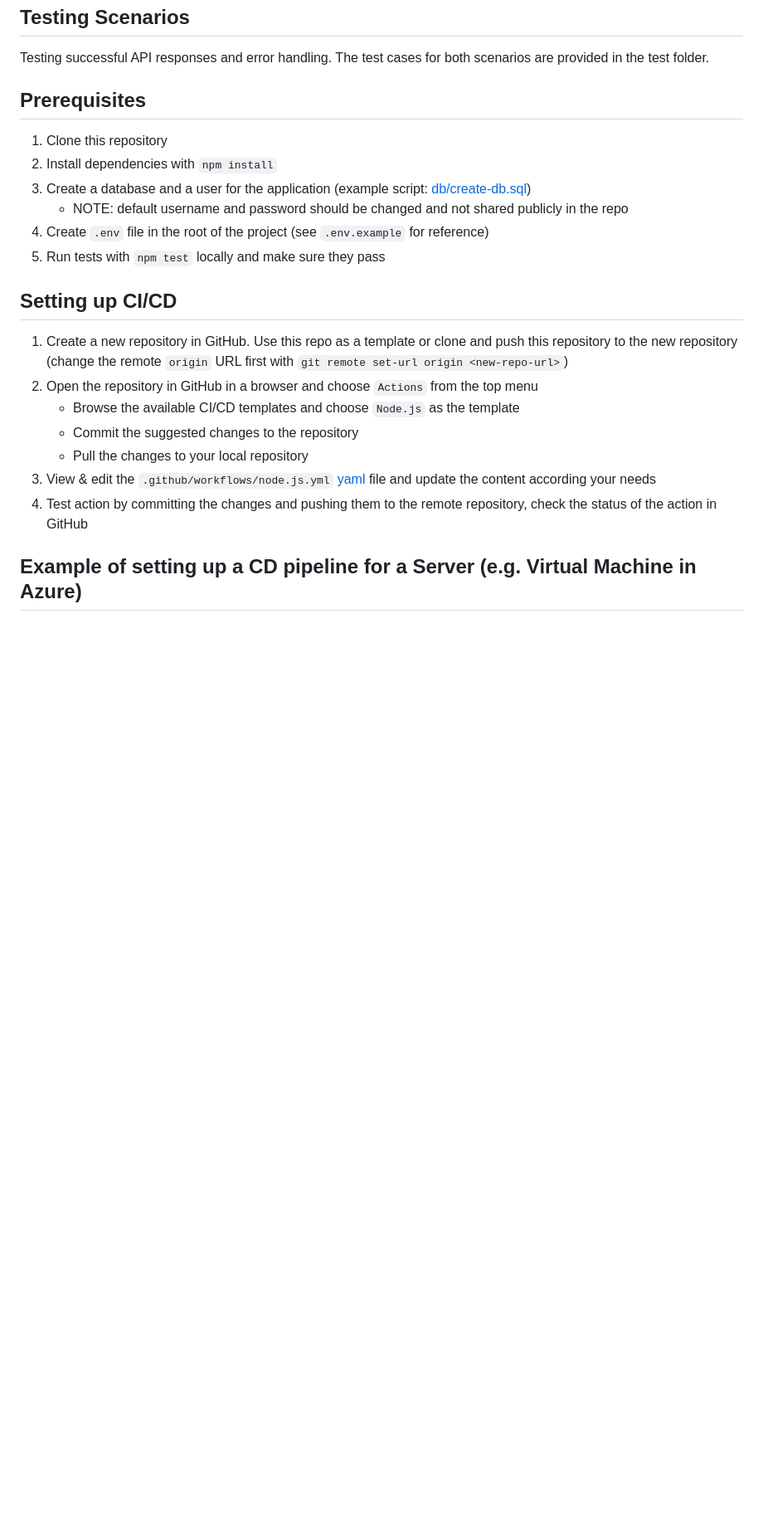
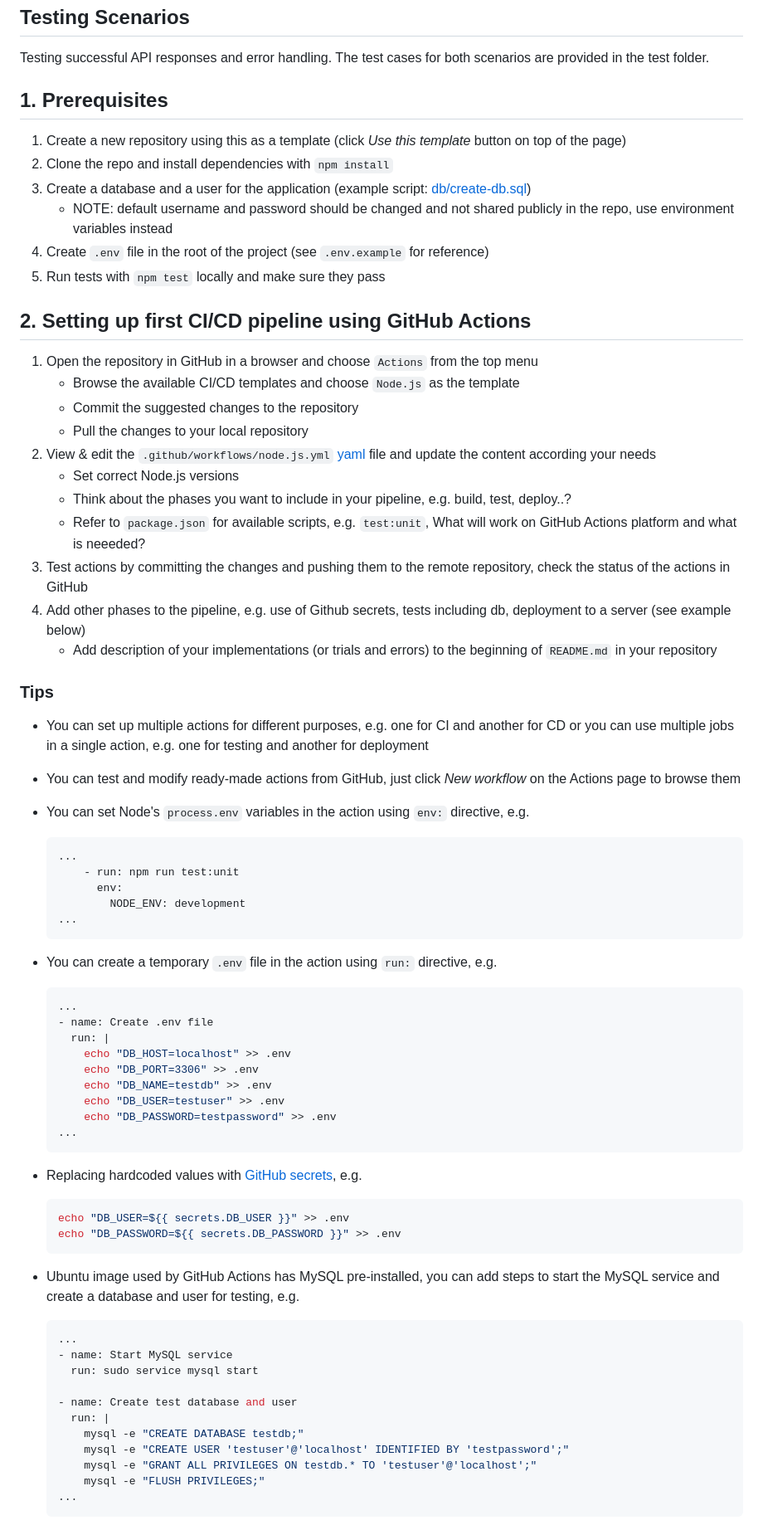
Before and after one commit to mattpe/node-ci-intro, a Markdown page: README.md, the part around one of its changes. Shown at 83% size. Drawn GitHub-style; blank space fills up the shorter version.

Commit message:
update assignments, add more examples

````diff
--- a/README.md
+++ b/README.md
@@ -6,23 +6,77 @@ Tests & code based on <https://github.com/ilkkamtk/integration-testing-ready>
 
 Testing successful API responses and error handling. The test cases for both scenarios are provided in the test folder.
 
-## Prerequisites
+## 1. Prerequisites
 
-1. Clone this repository
-1. Install dependencies with `npm install`
+1. Create a new repository using this as a template (click _Use this template_ button on top of the page)
+1. Clone the repo and install dependencies with `npm install`
 1. Create a database and a user for the application (example script: [db/create-db.sql](./db/create-db.sql))
-    - NOTE: default username and password should be changed and not shared publicly in the repo
+    - NOTE: default username and password should be changed and not shared publicly in the repo, use environment variables instead
 1. Create `.env` file in the root of the project (see `.env.example` for reference)
 1. Run tests with `npm test` locally and make sure they pass
 
-## Setting up CI/CD
+## 2. Setting up first CI/CD pipeline using GitHub Actions
 
-1. Create a new repository in GitHub. Use this repo as a template or clone and push this repository to the new repository (change the remote `origin` URL first with `git remote set-url origin <new-repo-url>`)
 1. Open the repository in GitHub in a browser and choose `Actions` from the top menu
    - Browse the available CI/CD templates and choose `Node.js` as the template
    - Commit the suggested changes to the repository
    - Pull the changes to your local repository
 1. View & edit the `.github/workflows/node.js.yml` [yaml](https://yaml.org/) file and update the content according your needs
-1. Test action by committing the changes and pushing them to the remote repository, check the status of the action in GitHub
+   - Set correct Node.js versions
+   - Think about the phases you want to include in your pipeline, e.g. build, test, deploy..?
+   - Refer to `package.json` for available scripts, e.g. `test:unit`, What will work on GitHub Actions platform and what is neeeded?
+1. Test actions by committing the changes and pushing them to the remote repository, check the status of the actions in GitHub
+1. Add other phases to the pipeline, e.g. use of Github secrets, tests including db,  deployment to a server (see example below)
+   - Add description of your implementations (or trials and errors) to the beginning of `README.md` in your repository
 
-## Example of setting up a CD pipeline for a Server (e.g. Virtual Machine in Azure)
+### Tips
+
+- You can set up multiple actions for different purposes, e.g. one for CI and another for CD or you can use multiple jobs in a single action, e.g. one for testing and another for deployment
+- You can test and modify ready-made actions from GitHub, just click _New workflow_ on the Actions page to browse them
+- You can set Node's `process.env` variables in the action using `env:` directive, e.g.
+
+    ```yaml
+    ...
+        - run: npm run test:unit
+          env:
+            NODE_ENV: development
+    ...
+    ```
+
+- You can create a temporary `.env` file in the action using `run:` directive, e.g.
+
+    ```yaml
+    ...
+    - name: Create .env file
+      run: |
+        echo "DB_HOST=localhost" >> .env
+        echo "DB_PORT=3306" >> .env
+        echo "DB_NAME=testdb" >> .env
+        echo "DB_USER=testuser" >> .env
+        echo "DB_PASSWORD=testpassword" >> .env
+    ...
+    ```
+
+- Replacing hardcoded values with [GitHub secrets](https://docs.github.com/en/actions/how-tos/write-workflows/choose-what-workflows-do/use-secrets), e.g.
+
+    ```yaml
+    echo "DB_USER=${{ secrets.DB_USER }}" >> .env
+    echo "DB_PASSWORD=${{ secrets.DB_PASSWORD }}" >> .env
+    ```
+
+- Ubuntu image used by GitHub Actions has MySQL pre-installed, you can add steps to start the MySQL service and create a database and user for testing, e.g.
+
+    ```yaml
+    ...
+    - name: Start MySQL service
+      run: sudo service mysql start
+
+    - name: Create test database and user
+      run: |
+        mysql -e "CREATE DATABASE testdb;"
+        mysql -e "CREATE USER 'testuser'@'localhost' IDENTIFIED BY 'testpassword';"
+        mysql -e "GRANT ALL PRIVILEGES ON testdb.* TO 'testuser'@'localhost';"
+        mysql -e "FLUSH PRIVILEGES;"
+    ...
+    ```
+
````
Also changed, not shown: other parts of README.md (+19 -0 lines), lecture/readme.md (+5 -4 lines).
